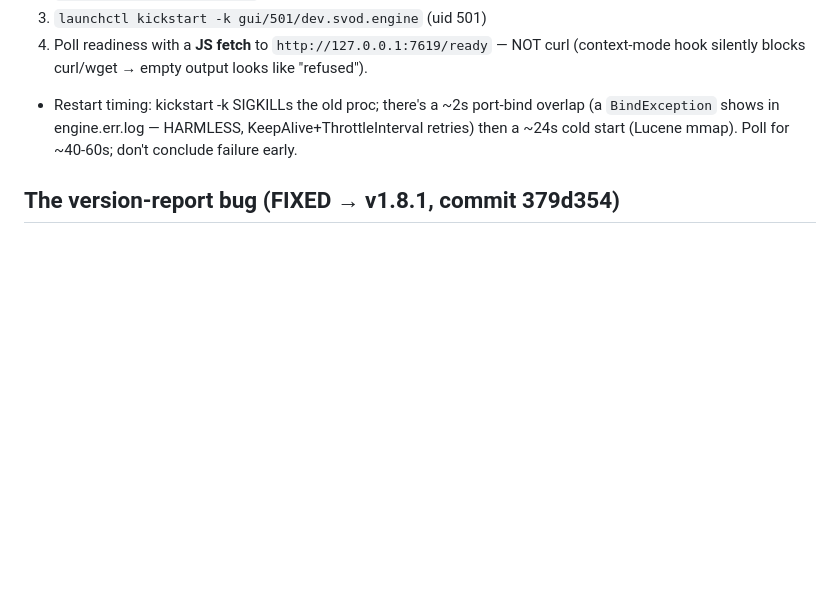
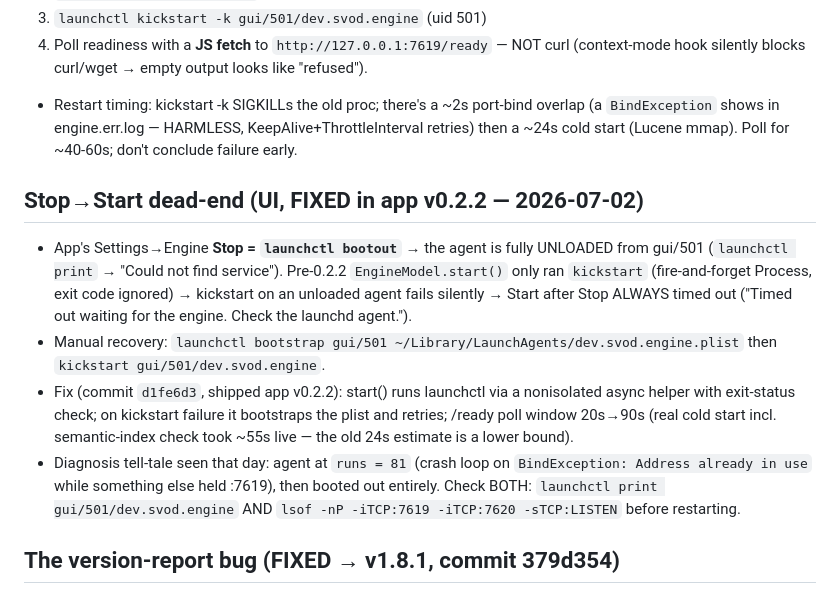
Before and after one commit to FleetQ/svod-ui-macos, a Markdown page: .serena/memories/svod-engine-deploy-launchd.md, the part around the change. Drawn GitHub-style; blank space fills up the shorter version.

Commit message:
chore(serena): launchd bootout/bootstrap gotcha + engine start recovery learnings

```diff
--- a/.serena/memories/svod-engine-deploy-launchd.md
+++ b/.serena/memories/svod-engine-deploy-launchd.md
@@ -22,6 +22,23 @@ Corrects `mem:svod-ui-update-system` / auto-memory which said the :7619 engine r
 - Restart timing: kickstart -k SIGKILLs the old proc; there's a ~2s port-bind overlap
   (a `BindException` shows in engine.err.log — HARMLESS, KeepAlive+ThrottleInterval retries)
   then a ~24s cold start (Lucene mmap). Poll for ~40-60s; don't conclude failure early.
+
+## Stop→Start dead-end (UI, FIXED in app v0.2.2 — 2026-07-02)
+- App's Settings→Engine **Stop = `launchctl bootout`** → the agent is fully UNLOADED from
+  gui/501 (`launchctl print` → "Could not find service"). Pre-0.2.2 `EngineModel.start()`
+  only ran `kickstart` (fire-and-forget Process, exit code ignored) → kickstart on an
+  unloaded agent fails silently → Start after Stop ALWAYS timed out ("Timed out waiting
+  for the engine. Check the launchd agent.").
+- Manual recovery: `launchctl bootstrap gui/501 ~/Library/LaunchAgents/dev.svod.engine.plist`
+  then `kickstart gui/501/dev.svod.engine`.
+- Fix (commit `d1fe6d3`, shipped app v0.2.2): start() runs launchctl via a nonisolated
+  async helper with exit-status check; on kickstart failure it bootstraps the plist and
+  retries; /ready poll window 20s→90s (real cold start incl. semantic-index check took
+  ~55s live — the old 24s estimate is a lower bound).
+- Diagnosis tell-tale seen that day: agent at `runs = 81` (crash loop on
+  `BindException: Address already in use` while something else held :7619), then booted
+  out entirely. Check BOTH: `launchctl print gui/501/dev.svod.engine` AND
+  `lsof -nP -iTCP:7619 -iTCP:7620 -sTCP:LISTEN` before restarting.
 
 ## The version-report bug (FIXED → v1.8.1, commit 379d354)
 - `GET /api/v1/update/check`'s `currentVersion` comes from `UpdateService(currentAppVersion=…)`
```
